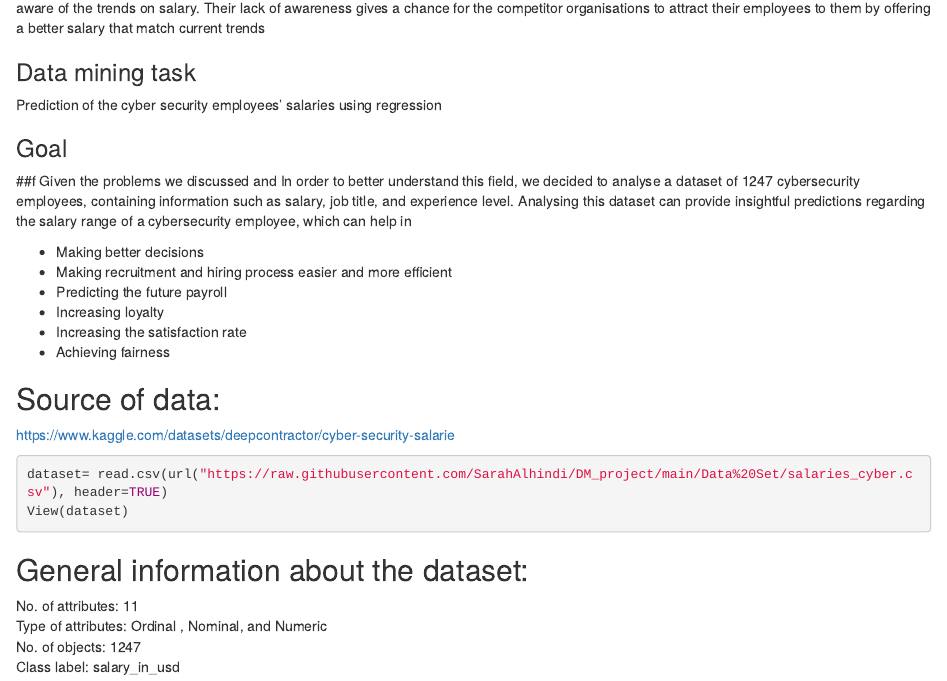
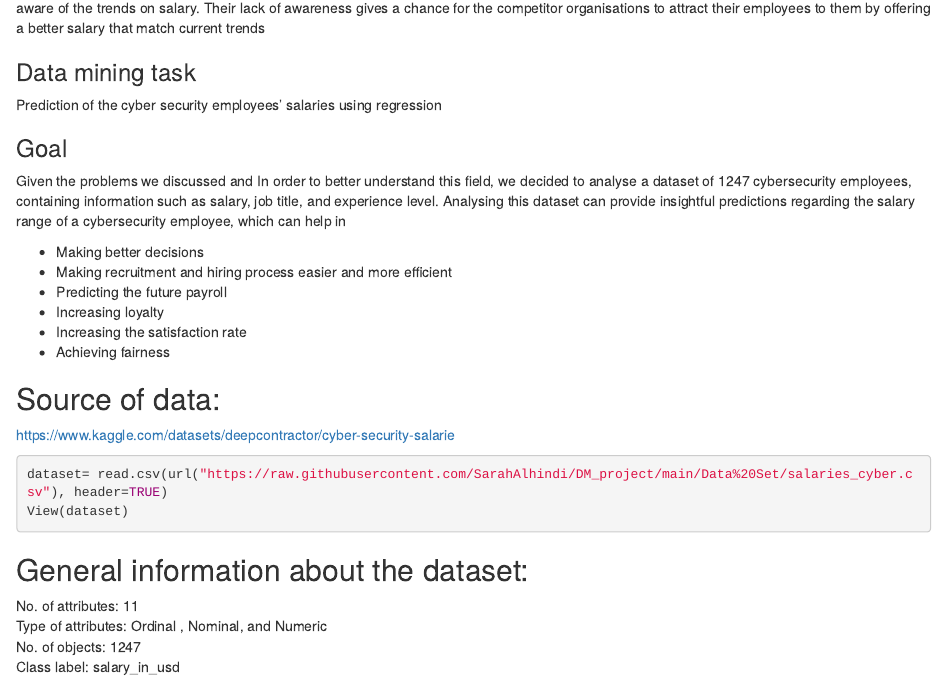
Before and after one commit to SarahAlhindi/DM_project, an R Markdown document (R Jupyter notebook.Rmd): the page in a window 1100 px wide, from 360 px down. Rendered offline with R 4.5, knitr and Pandoc, with nearby package versions; code that draws random numbers runs with fixed seeds of ours; some code elsewhere in the file could not run offline.

Commit message:
Update R Jupyter notebook.Rmd

```diff
--- a/R Jupyter notebook.Rmd
+++ b/R Jupyter notebook.Rmd
@@ -18,7 +18,7 @@ Prediction of the cyber security employees' salaries using regression
 
 ### Goal
 
-##f Given the problems we discussed and In order to better understand this field, we decided to analyse a dataset of 1247 cybersecurity employees, containing information such as salary, job title, and experience level. Analysing this dataset can provide insightful predictions regarding the salary range of a cybersecurity employee, which can help in
+Given the problems we discussed and In order to better understand this field, we decided to analyse a dataset of 1247 cybersecurity employees, containing information such as salary, job title, and experience level. Analysing this dataset can provide insightful predictions regarding the salary range of a cybersecurity employee, which can help in
 
 -   Making better decisions
 -   Making recruitment and hiring process easier and more efficient
```
